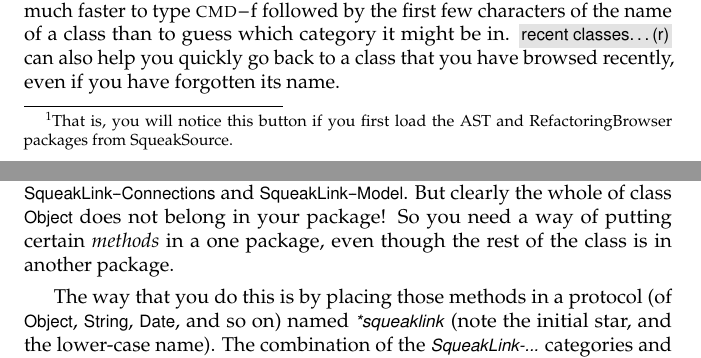
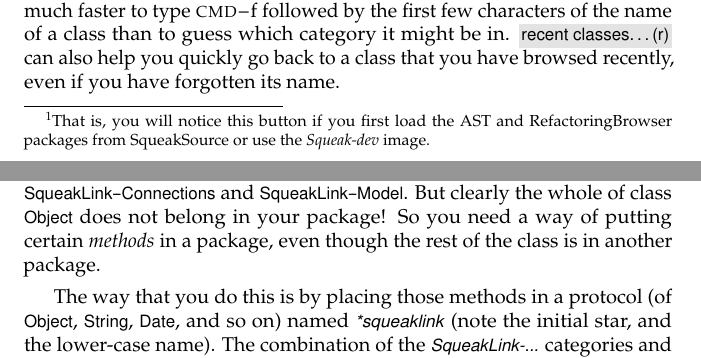
Before and after one commit to SquareBracketAssociates/SqueakByExample-english, a LaTeX thesis (SBE.tex, which reads Environment/Environment.tex): two parts of pages 134 and 137 of 300, joined at a grey line, cut so that both start at the same text. Compiled offline with pdfLaTeX.

Commit message:
- Correct mistakes
git-svn-id: https://www.iam.unibe.ch/scg/svn_repos/SqueakByExample/Book@12657 54883e8d-cf1d-0410-83d6-f114b9419f37

```diff
--- a/Environment/Environment.tex
+++ b/Environment/Environment.tex
@@ -372,7 +372,7 @@ In fact, focussing two browsers on the same method and selecting \menu{byteCodes
 \subsubsection{Refactoring}
 
 \index{system browser!refactor button}
-Did you notice the small \button{R} at the end of the button bar?\footnote{That is, you will notice this button if you first load the AST and RefactoringBrowser packages from SqueakSource.}
+Did you notice the small \button{R} at the end of the button bar?\footnote{That is, you will notice this button if you first load the AST and RefactoringBrowser packages from SqueakSource or use the \emph{Squeak-dev} image.}
 Although unobtrusive, this button gives access to one of the most powerful and important features of the Smalltalk environment.
 Clicking on \button{R} gives you access to a hierarchy of menus for refactoring your code.
 The same refactoring engine is also available in several other ways, for example, through the \ind{yellow button} menu in the class, method and code panes.
@@ -502,10 +502,10 @@ Date>>>asSQL
 \end{code}
 
 \noindent
-These methods belong in the same package as the classes in the
+These methods belong in \damien{don't we say 'belong to'?} the same package as the classes in the
 categories \ct{SqueakLink-Connections} and \ct{SqueakLink-Model}.
 But clearly the whole of class \ct{Object} does not belong in your package!
-So you need a way of putting certain \emph{methods} in a one package, even though the rest of the class is in another package.
+So you need a way of putting certain \emph{methods} in a package, even though the rest of the class is in another package.
 \index{package!extension}
 \seeindex{extension package}{package, extension}
 
```
Also changed, not shown: Model/Model.tex (+2 -2 lines), Environment/Environment.tex (2 more changed lines).
